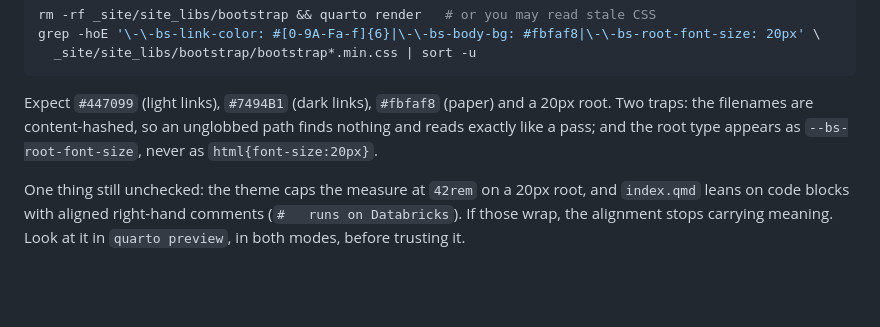
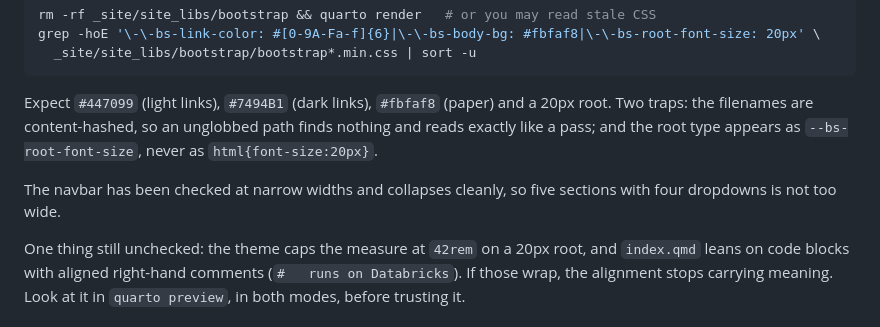
Before and after one commit to posit-dev/r-databricks-guide, a Markdown page: CLAUDE.md, the part around the change. Rendered like a GitHub page; blank space fills up the shorter version.

Commit message:
Record that the navbar survives narrow widths
Checked in preview after the restructure took the bar to five sections with
four dropdowns. The 42rem code-block question is separate and still open.

Co-Authored-By: Claude Opus 5 (1M context) <noreply@anthropic.com>

```diff
--- a/CLAUDE.md
+++ b/CLAUDE.md
@@ -98,6 +98,8 @@ grep -hoE '\-\-bs-link-color: #[0-9A-Fa-f]{6}|\-\-bs-body-bg: #fbfaf8|\-\-bs-roo
 
 Expect `#447099` (light links), `#7494B1` (dark links), `#fbfaf8` (paper) and a 20px root. Two traps: the filenames are content-hashed, so an unglobbed path finds nothing and reads exactly like a pass; and the root type appears as `--bs-root-font-size`, never as `html{font-size:20px}`.
 
+The navbar has been checked at narrow widths and collapses cleanly, so five sections with four dropdowns is not too wide.
+
 One thing still unchecked: the theme caps the measure at `42rem` on a 20px root, and `index.qmd` leans on code blocks with aligned right-hand comments (`#   runs on Databricks`). If those wrap, the alignment stops carrying meaning. Look at it in `quarto preview`, in both modes, before trusting it.
 
 ## Two connection paths
```
